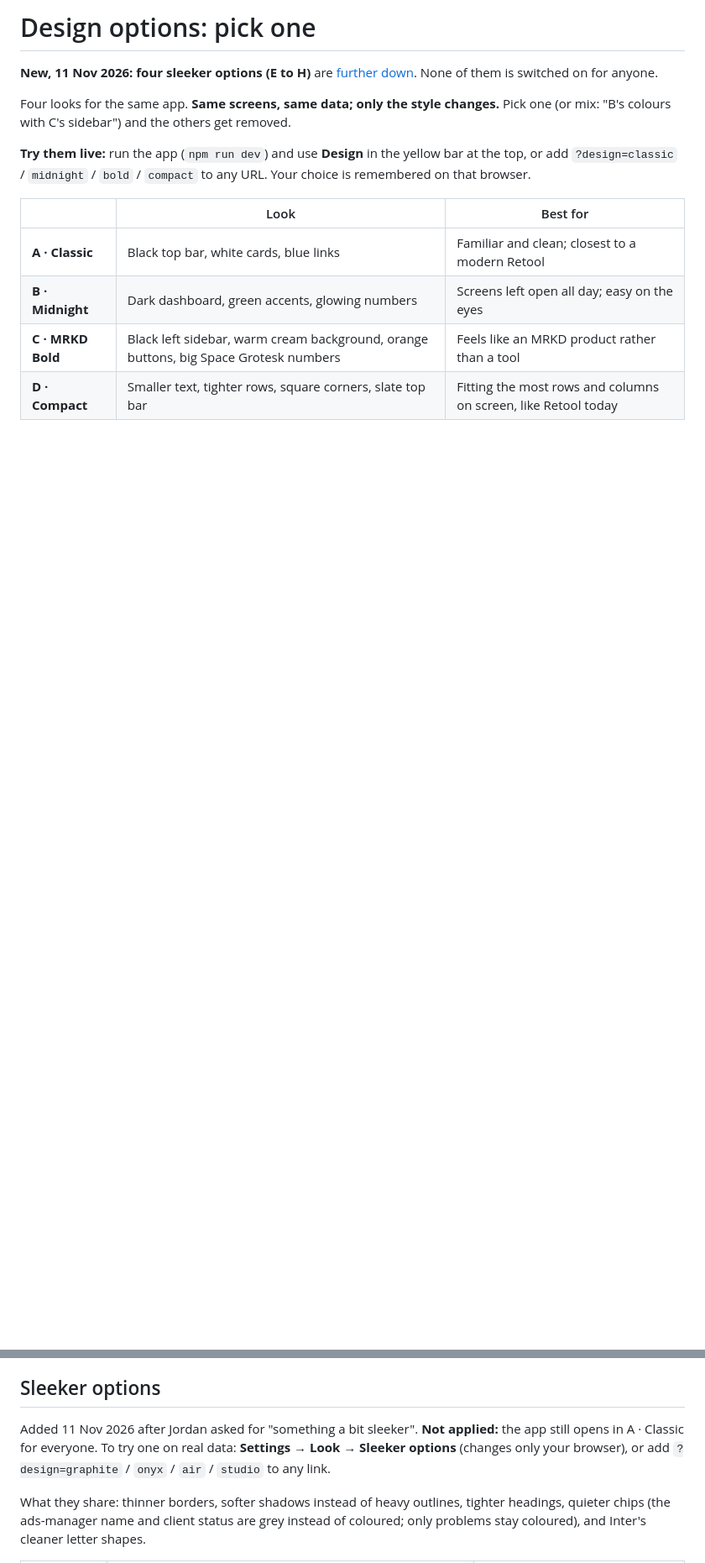
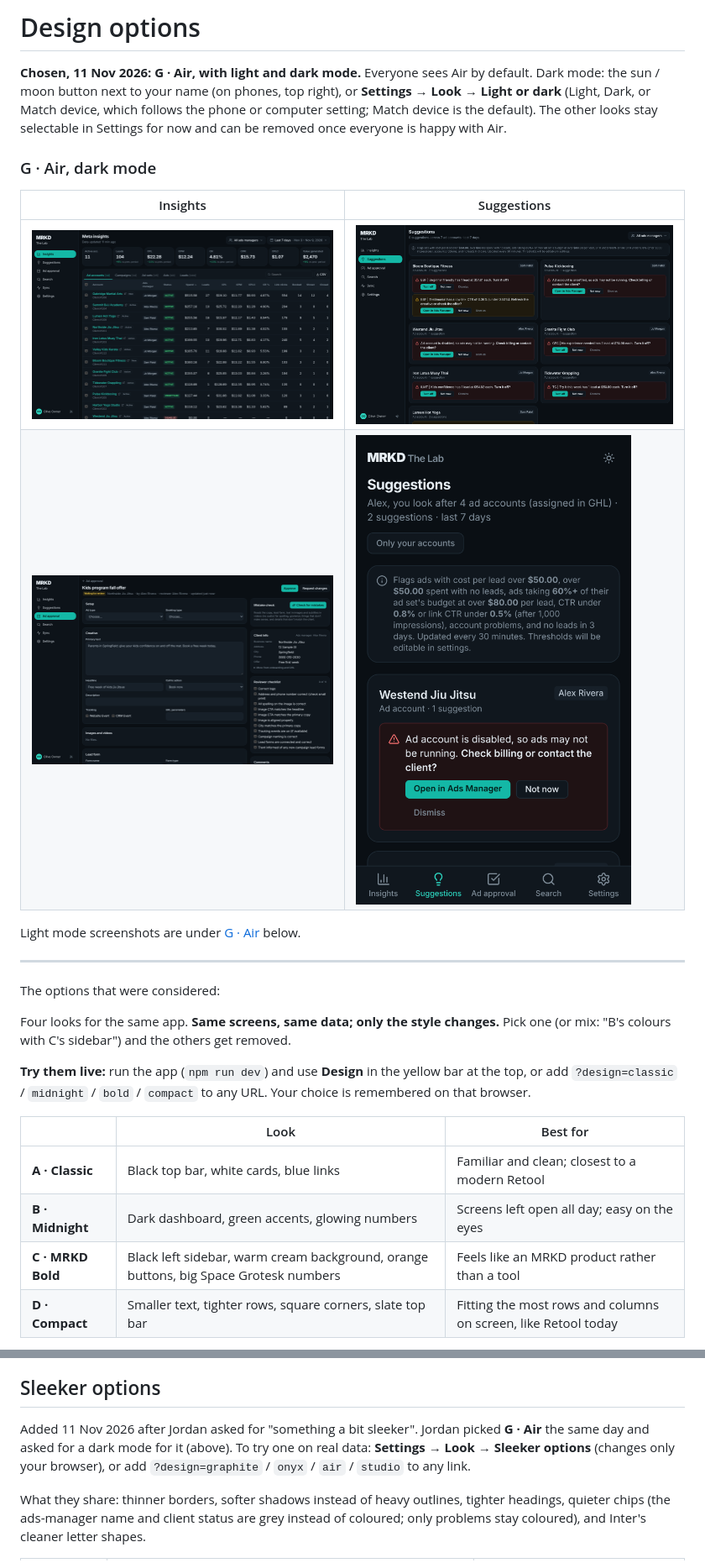
Before and after one commit to mrkdmarketing-tech/Sitebuilder, a Markdown page: docs/design-options.md, 2 parts joined by grey strips. Shown at 84% size. GitHub-like rendering; pictures changed too: docs/design/images/air-dark-approval.png (added), docs/design/images/air-dark-insights.png (added), docs/design/images/air-dark-phone.png (added); blank space fills up the shorter version.

Commit message:
Make G · Air the look for everyone, with light and dark mode
Co-Authored-By: Claude Opus 5.5 <noreply@anthropic.com>
Claude-Session: https://claude.ai/code/session_01UjdRr8Mh5TDmZ78CiH5TLU

```diff
--- a/docs/design-options.md
+++ b/docs/design-options.md
@@ -1,6 +1,19 @@
-# Design options: pick one
+# Design options
 
-**New, 11 Nov 2026: four sleeker options (E to H)** are [further down](#sleeker-options). None of them is switched on for anyone.
+**Chosen, 11 Nov 2026: G · Air, with light and dark mode.** Everyone sees Air by default. Dark mode: the sun / moon button next to your name (on phones, top right), or **Settings → Look → Light or dark** (Light, Dark, or Match device, which follows the phone or computer setting; Match device is the default). The other looks stay selectable in Settings for now and can be removed once everyone is happy with Air.
+
+### G · Air, dark mode
+
+| Insights | Suggestions |
+|---|---|
+| ![Air dark insights](design/images/air-dark-insights.png) | ![Air dark suggestions](design/images/air-dark-suggestions.png) |
+| ![Air dark ad approval](design/images/air-dark-approval.png) | ![Air dark phone](design/images/air-dark-phone.png) |
+
+Light mode screenshots are under [G · Air](#g--air) below.
+
+---
+
+The options that were considered:
 
 Four looks for the same app. **Same screens, same data; only the style changes.** Pick one (or mix: "B's colours with C's sidebar") and the others get removed.
 
@@ -51,7 +64,7 @@ Simple and organised: plain text labels, no emojis, line icons only in navigatio
 
 ## Sleeker options
 
-Added 11 Nov 2026 after Jordan asked for "something a bit sleeker". **Not applied:** the app still opens in A · Classic for everyone. To try one on real data: **Settings → Look → Sleeker options** (changes only your browser), or add `?design=graphite` / `onyx` / `air` / `studio` to any link.
+Added 11 Nov 2026 after Jordan asked for "something a bit sleeker". Jordan picked **G · Air** the same day and asked for a dark mode for it (above). To try one on real data: **Settings → Look → Sleeker options** (changes only your browser), or add `?design=graphite` / `onyx` / `air` / `studio` to any link.
 
 What they share: thinner borders, softer shadows instead of heavy outlines, tighter headings, quieter chips (the ads-manager name and client status are grey instead of coloured; only problems stay coloured), and Inter's cleaner letter shapes.
 
```
Also changed, not shown: other parts of docs/design-options.md (+3 -1 lines), CHANGELOG.md (+6 -0 lines), docs/decisions.md (+4 -0 lines), docs/design/images/air-dark-settings.png (added), 6 other files.
